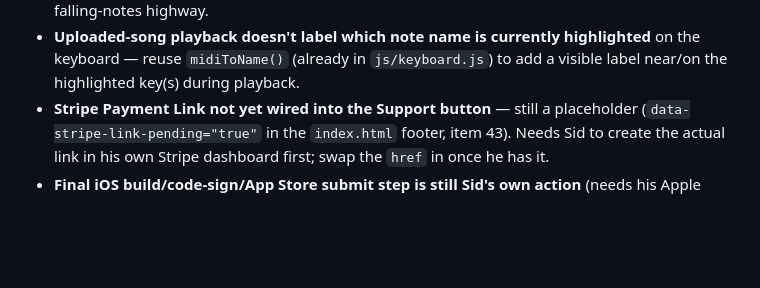
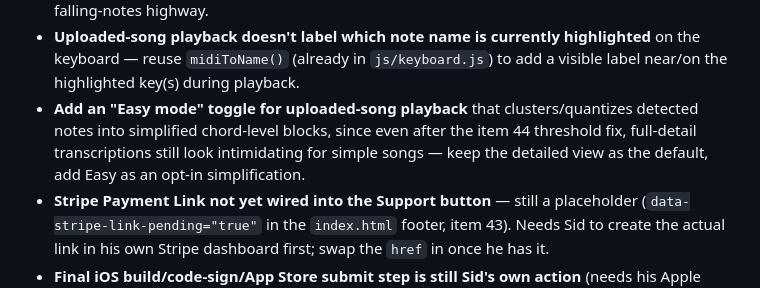
Before and after one commit to Astryks/haydenkeys, a Markdown page: STATUS.md, the part around the change. GitHub-like rendering; blank space fills up the shorter version.

Commit message:
Log Easy-mode upload-playback simplification as a TODO, not implemented yet
Add to STATUS.md's TODO section: an opt-in "Easy mode" toggle for
uploaded-song playback that clusters/quantizes detected notes into
simplified chord-level blocks, since full-detail transcriptions still
look intimidating for simple songs even after the item 44 threshold
fix. Detailed view stays the default; documentation only, no code
changes this pass.

Co-Authored-By: Claude Sonnet 5 <noreply@anthropic.com>

```diff
--- a/STATUS.md
+++ b/STATUS.md
@@ -25,6 +25,11 @@ specific gaps, not vague follow-ups:
   highlighted** on the keyboard — reuse `midiToName()` (already in
   `js/keyboard.js`) to add a visible label near/on the highlighted
   key(s) during playback.
+- **Add an "Easy mode" toggle for uploaded-song playback** that
+  clusters/quantizes detected notes into simplified chord-level blocks,
+  since even after the item 44 threshold fix, full-detail
+  transcriptions still look intimidating for simple songs — keep the
+  detailed view as the default, add Easy as an opt-in simplification.
 - **Stripe Payment Link not yet wired into the Support button** —
   still a placeholder (`data-stripe-link-pending="true"` in the
   `index.html` footer, item 43). Needs Sid to create the actual link in
```
